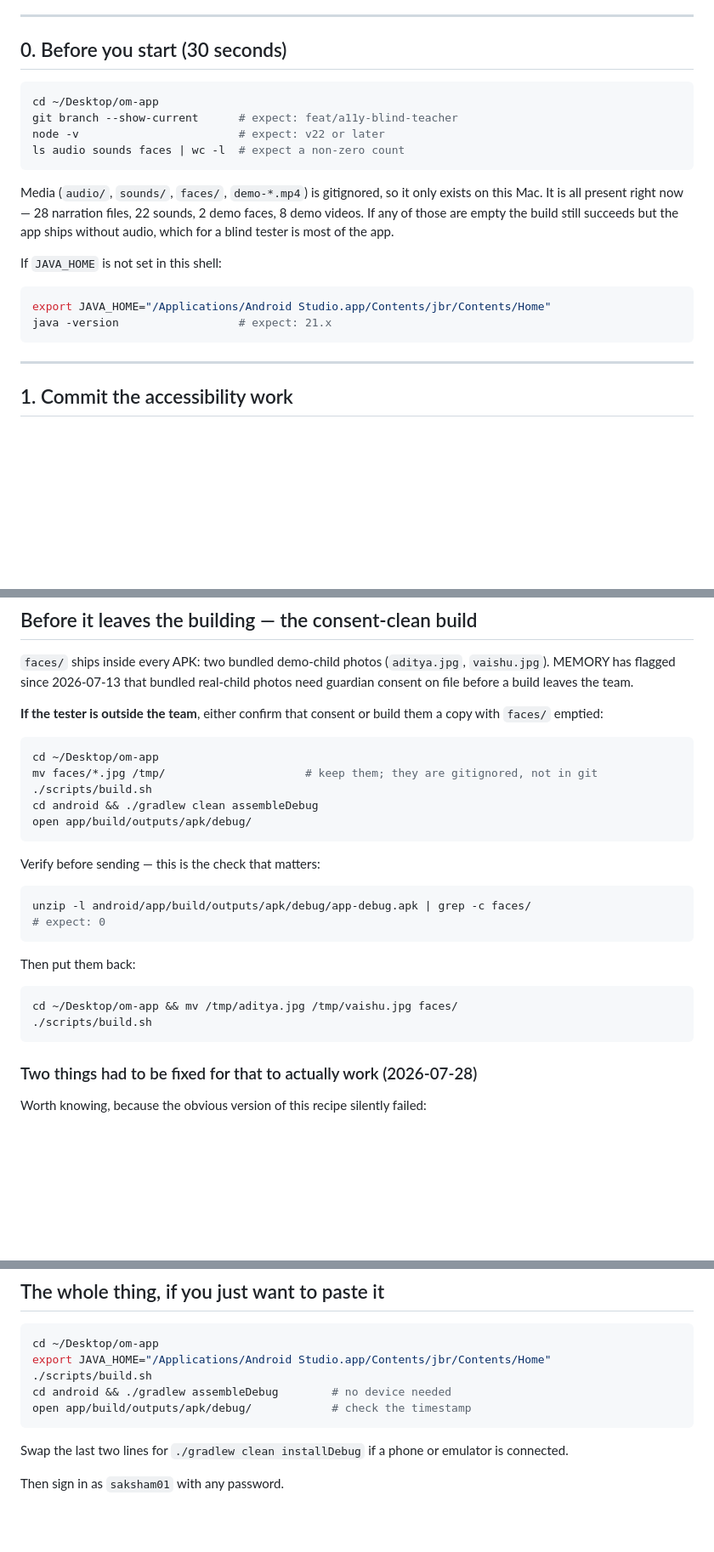
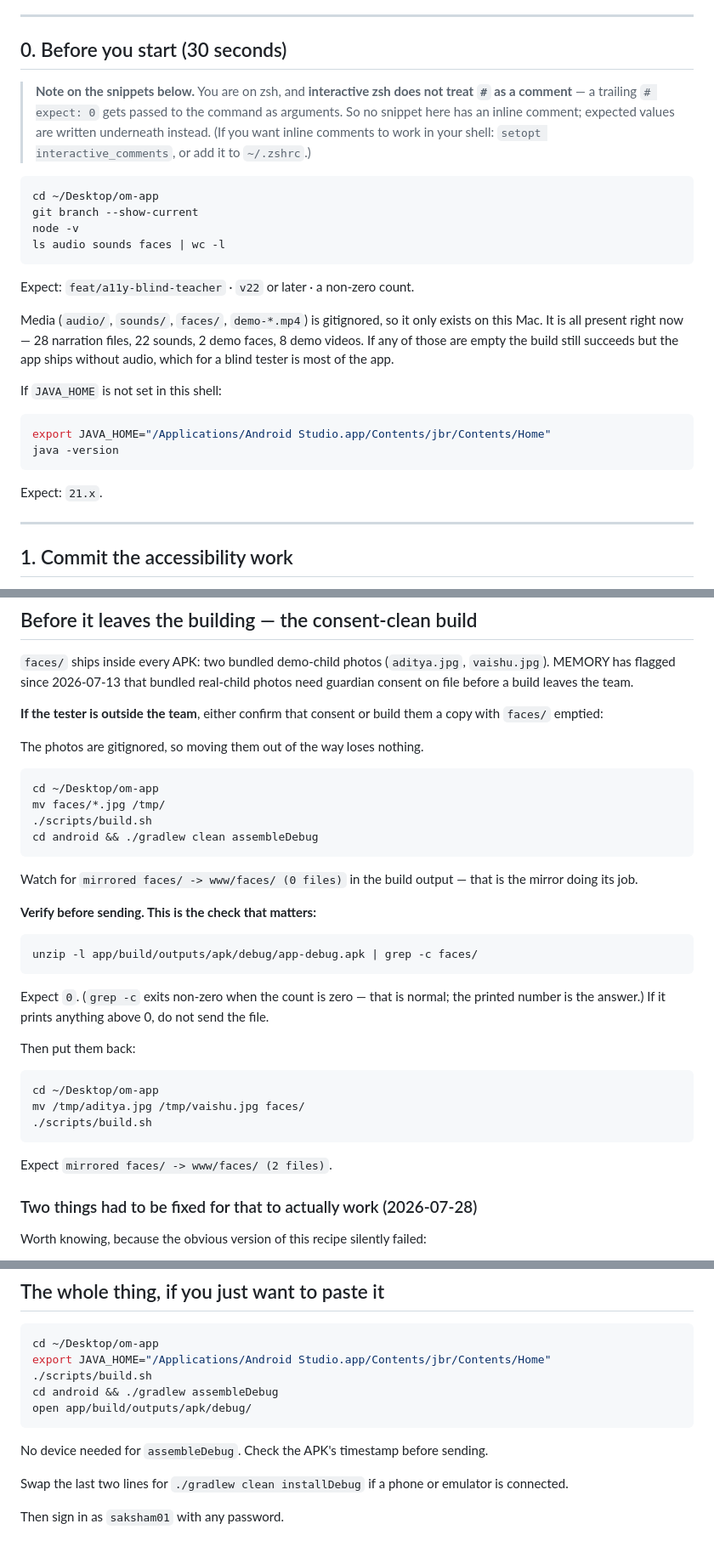
Before and after one commit to Adistor777/om-cane-training, a Markdown page: docs/RUNBOOK.md, 3 parts joined by grey strips. Shown at 85% size. GitHub-like rendering; blank space fills up the shorter version.

Commit message:
docs: no inline # comments in pasteable snippets — interactive zsh does not honour them
Aditya's shell is zsh, where interactive_comments is OFF by default, so a
pasted `... | grep -c faces/   # expect 0` passed '#', 'expect' and '0' to
grep as filenames. (It IS on in scripts, which is why build.sh was never
affected.) Every RUNBOOK snippet now carries expected values on the line
below instead of inline, plus a note explaining why and how to opt in.

Also records the verified consent-clean build: the Mac run printed
'mirrored faces/ -> www/faces/ (0 files)' and BUILD SUCCESSFUL, confirming
the rsync --delete fix actually drops the photos from the APK.

````diff
--- a/docs/RUNBOOK.md
+++ b/docs/RUNBOOK.md
@@ -9,12 +9,20 @@ each with a check. If a check fails, stop there — do not continue.
 
 ## 0. Before you start (30 seconds)
 
+> **Note on the snippets below.** You are on zsh, and **interactive zsh does not
+> treat `#` as a comment** — a trailing `# expect: 0` gets passed to the command
+> as arguments. So no snippet here has an inline comment; expected values are
+> written underneath instead. (If you want inline comments to work in your
+> shell: `setopt interactive_comments`, or add it to `~/.zshrc`.)
+
 ```bash
 cd ~/Desktop/om-app
-git branch --show-current      # expect: feat/a11y-blind-teacher
-node -v                        # expect: v22 or later
-ls audio sounds faces | wc -l  # expect a non-zero count
+git branch --show-current
+node -v
+ls audio sounds faces | wc -l
 ```
+
+Expect: `feat/a11y-blind-teacher` · `v22` or later · a non-zero count.
 
 Media (`audio/`, `sounds/`, `faces/`, `demo-*.mp4`) is gitignored, so it only
 exists on this Mac. It is all present right now — 28 narration files, 22 sounds,
@@ -25,8 +33,10 @@ If `JAVA_HOME` is not set in this shell:
 
 ```bash
 export JAVA_HOME="/Applications/Android Studio.app/Contents/jbr/Contents/Home"
-java -version                  # expect: 21.x
+java -version
 ```
+
+Expect: `21.x`.
 
 ---
 
@@ -197,27 +207,37 @@ photos need guardian consent on file before a build leaves the team.
 **If the tester is outside the team**, either confirm that consent or build them
 a copy with `faces/` emptied:
 
+The photos are gitignored, so moving them out of the way loses nothing.
+
 ```bash
 cd ~/Desktop/om-app
-mv faces/*.jpg /tmp/                     # keep them; they are gitignored, not in git
+mv faces/*.jpg /tmp/
 ./scripts/build.sh
 cd android && ./gradlew clean assembleDebug
-open app/build/outputs/apk/debug/
 ```
 
-Verify before sending — this is the check that matters:
+Watch for `mirrored faces/ -> www/faces/ (0 files)` in the build output — that
+is the mirror doing its job.
+
+**Verify before sending. This is the check that matters:**
 
 ```bash
-unzip -l android/app/build/outputs/apk/debug/app-debug.apk | grep -c faces/
-# expect: 0
+unzip -l app/build/outputs/apk/debug/app-debug.apk | grep -c faces/
 ```
+
+Expect `0`. (`grep -c` exits non-zero when the count is zero — that is normal;
+the printed number is the answer.) If it prints anything above 0, do not send
+the file.
 
 Then put them back:
 
 ```bash
-cd ~/Desktop/om-app && mv /tmp/aditya.jpg /tmp/vaishu.jpg faces/
+cd ~/Desktop/om-app
+mv /tmp/aditya.jpg /tmp/vaishu.jpg faces/
 ./scripts/build.sh
 ```
+
+Expect `mirrored faces/ -> www/faces/ (2 files)`.
 
 ### Two things had to be fixed for that to actually work (2026-07-28)
 
@@ -261,9 +282,11 @@ thing that looks done and isn't.
 cd ~/Desktop/om-app
 export JAVA_HOME="/Applications/Android Studio.app/Contents/jbr/Contents/Home"
 ./scripts/build.sh
-cd android && ./gradlew assembleDebug        # no device needed
-open app/build/outputs/apk/debug/            # check the timestamp
+cd android && ./gradlew assembleDebug
+open app/build/outputs/apk/debug/
 ```
+
+No device needed for `assembleDebug`. Check the APK's timestamp before sending.
 
 Swap the last two lines for `./gradlew clean installDebug` if a phone or
 emulator is connected.
````
Also changed, not shown: other parts of docs/RUNBOOK.md (+1 -0 lines), MEMORY.md (+8 -0 lines).
